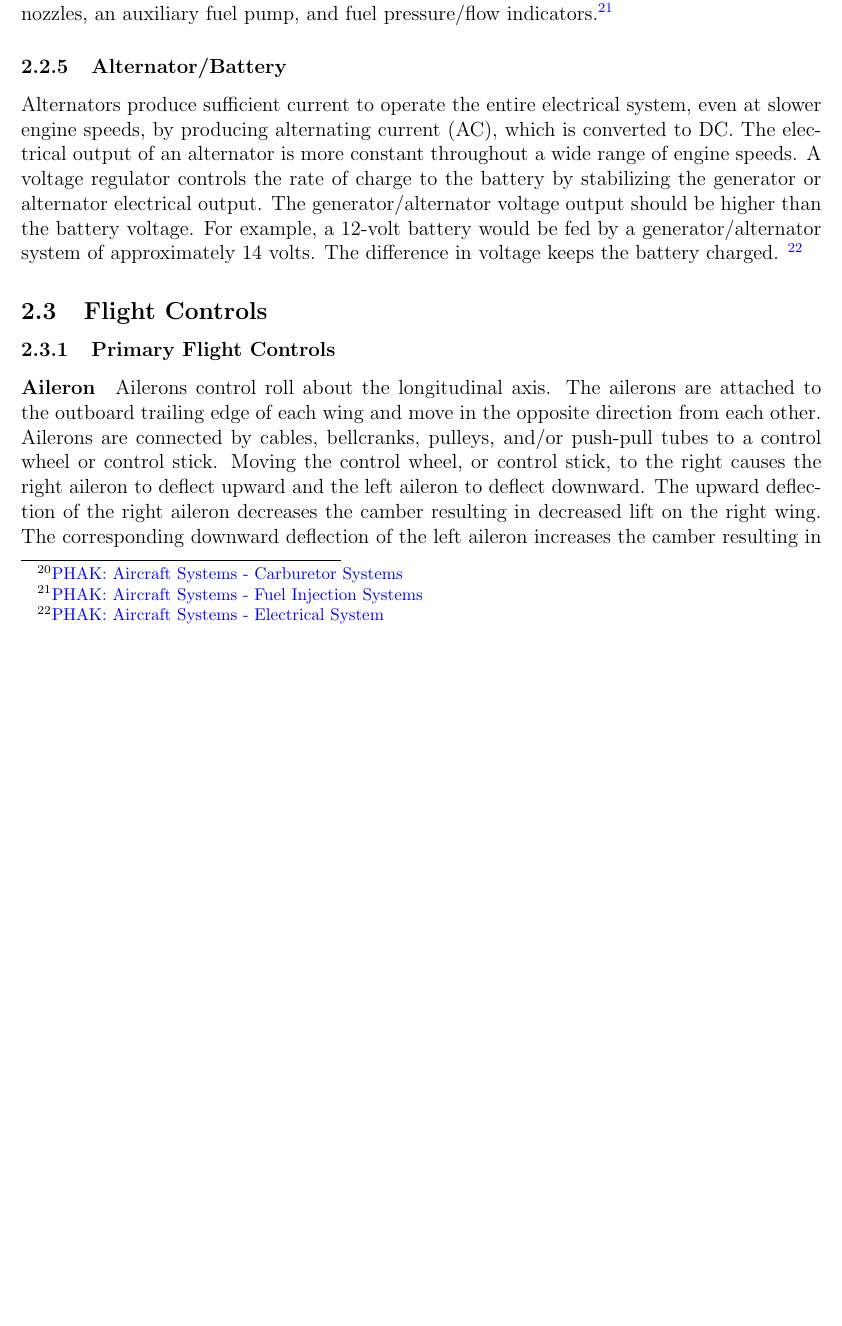
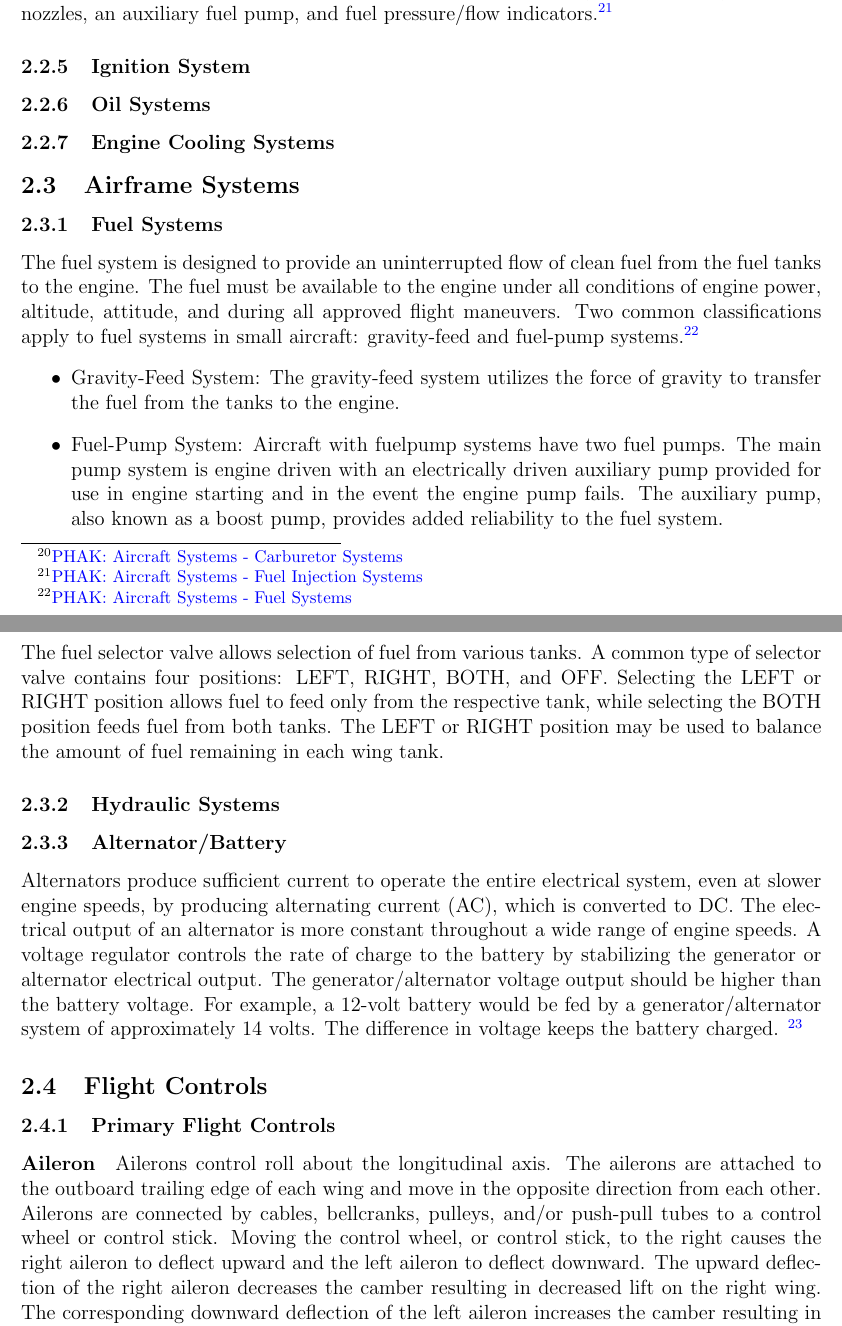
Before and after one commit to doctor-whom/PPL, a LaTeX document (ppl.tex): part of page 23 of 122 before the commit and two parts of pages 23 and 24 of 122 after it, the two joined at a grey line, cut so that both start at the same text, the shorter picture padded with empty space. Compiled offline with pdfLaTeX.

Commit message:
first commit of ppl notes

```diff
--- a/ppl.tex
+++ b/ppl.tex
@@ -272,6 +272,21 @@
 			The fuel-air mixture is then drawn through the intake manifold and into the combustion chambers where it is ignited. The chief disadvantage of the float-type carburetor, however, is its icing tendency. Since the float-type carburetor must discharge fuel at a point of low pressure, the discharge nozzle must be located at the venturi throat, and the throttle valve must be on the engine side of the discharge nozzle. This means that the drop in temperature due to fuel vaporization takes place within the venturi. As a result, ice readily forms in the venturi and on the throttle valve.\footnote{\href[page=170]{./phak.pdf}{PHAK: Aircraft Systems - Carburetor Systems}}
 		\subsubsection{Fuel Injection}
 			In a fuel injection system, the fuel is injected directly into the cylinders, or just ahead of the intake valve. The air intake for the fuel injection system is similar to that used in a carburetor system, with an alternate air source located within the engine cowling. This source is used if the external air source is obstructed. The alternate air source is usually operated automatically, with a backup manual system that can be used if the automatic feature malfunctions. A fuel injection system usually incorporates six basic components: an engine-driven fuel pump, a fuel-air control unit, a fuel manifold (fuel distributor), discharge nozzles, an auxiliary fuel pump, and fuel pressure/flow indicators.\footnote{\href[page=173]{./phak.pdf}{PHAK: Aircraft Systems - Fuel Injection Systems}}
+		\subsubsection{Ignition System}
+		%todo
+		\subsubsection{Oil Systems}
+		%todo
+		\subsubsection{Engine Cooling Systems}
+		%todo
+	\subsection{Airframe Systems}
+		\subsubsection{Fuel Systems}
+			The fuel system is designed to provide an uninterrupted flow of clean fuel from the fuel tanks to the engine. The fuel must be available to the engine under all conditions of engine power, altitude, attitude, and during all approved flight maneuvers. Two common classifications apply to fuel systems in small aircraft: gravity­-feed and fuel-­pump systems.\footnote{\href[page=187]{./phak.pdf}{PHAK: Aircraft Systems - Fuel Systems}}
+			\begin{itemize}
+				\item Gravity-Feed System: The gravity­-feed system utilizes the force of gravity to transfer the fuel from the tanks to the engine.
+				\item Fuel-Pump System: Aircraft with fuel­pump systems have two fuel pumps. The main pump system is engine driven with an electrically­ driven auxiliary pump provided for use in engine starting and in the event the engine pump fails. The auxiliary pump, also known as a boost pump, provides added reliability to the fuel system.
+			\end{itemize}
+			The fuel selector valve allows selection of fuel from various tanks. A common type of selector valve contains four positions: LEFT, RIGHT, BOTH, and OFF. Selecting the LEFT or RIGHT position allows fuel to feed only from the respective tank, while selecting the BOTH position feeds fuel from both tanks. The LEFT or RIGHT position may be used to balance the amount of fuel remaining in each wing tank.
+		\subsubsection{Hydraulic Systems}
 		\subsubsection{Alternator/Battery}
 			Alternators produce sufficient current to operate the entire electrical system, even at slower engine speeds, by producing alternating current (AC), which is converted to DC. The electrical output of an alternator is more constant throughout a wide range of engine speeds. A voltage regulator controls the rate of charge to the battery by stabilizing the generator or alternator electrical output. The generator/alternator voltage output should be higher than the battery voltage. For example, a 12-volt battery would be fed by a generator/alternator system of approximately 14 volts. The difference in voltage keeps the battery charged. \footnote{\href[page=192]{./phak.pdf}{PHAK: Aircraft Systems - Electrical System}}
 	\subsection{Flight Controls}
```
Also changed, not shown: 7 other files.
